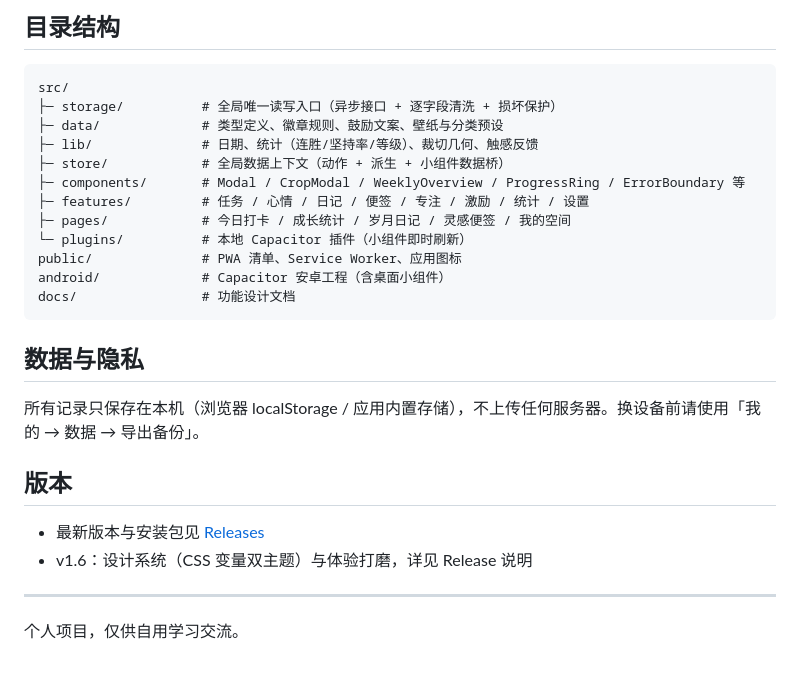
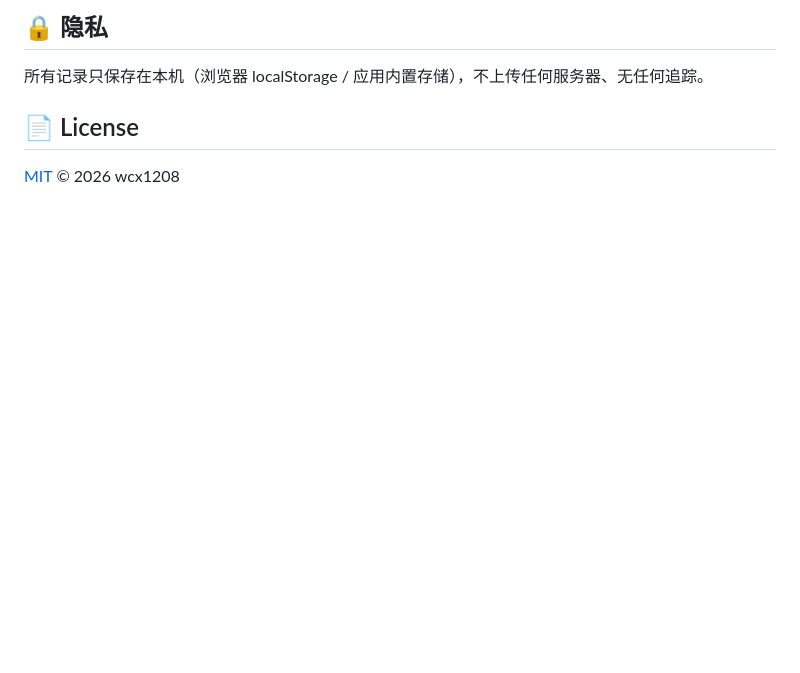
Before and after one commit to wcx1208/small-achievement, a Markdown page: README.md, the part around one of its changes. Rendered like a GitHub page; blank space fills up the shorter version.

````diff
--- a/README.md
+++ b/README.md
@@ -66,29 +106,8 @@ cd android && ./gradlew :app:assembleDebug
 
-## 目录结构
+## 🔒 隐私
 
-```
-src/
-├─ storage/          # 全局唯一读写入口（异步接口 + 逐字段清洗 + 损坏保护）
-├─ data/             # 类型定义、徽章规则、鼓励文案、壁纸与分类预设
-├─ lib/              # 日期、统计（连胜/坚持率/等级）、裁切几何、触感反馈
-├─ store/            # 全局数据上下文（动作 + 派生 + 小组件数据桥）
-├─ components/       # Modal / CropModal / WeeklyOverview / ProgressRing / ErrorBoundary 等
-├─ features/         # 任务 / 心情 / 日记 / 便签 / 专注 / 激励 / 统计 / 设置
-├─ pages/            # 今日打卡 / 成长统计 / 岁月日记 / 灵感便签 / 我的空间
-└─ plugins/          # 本地 Capacitor 插件（小组件即时刷新）
-public/              # PWA 清单、Service Worker、应用图标
-android/             # Capacitor 安卓工程（含桌面小组件）
-docs/                # 功能设计文档
-```
+所有记录只保存在本机（浏览器 localStorage / 应用内置存储），不上传任何服务器、无任何追踪。
 
-## 数据与隐私
+## 📄 License
 
-所有记录只保存在本机（浏览器 localStorage / 应用内置存储），不上传任何服务器。换设备前请使用「我的 → 数据 → 导出备份」。
-
-## 版本
-
-- 最新版本与安装包见 [Releases](https://github.com/wcx1208/small-achievement/releases)
-- v1.6：设计系统（CSS 变量双主题）与体验打磨，详见 Release 说明
-
----
-个人项目，仅供自用学习交流。
+[MIT](LICENSE) © 2026 wcx1208
````
Also changed, not shown: other parts of README.md (+77 -37 lines), docs/screenshots/journal-light.png (added), docs/screenshots/stats-light.png (added), docs/screenshots/today-dark.png (added), docs/screenshots/today-light.png (added), 8 other files.
